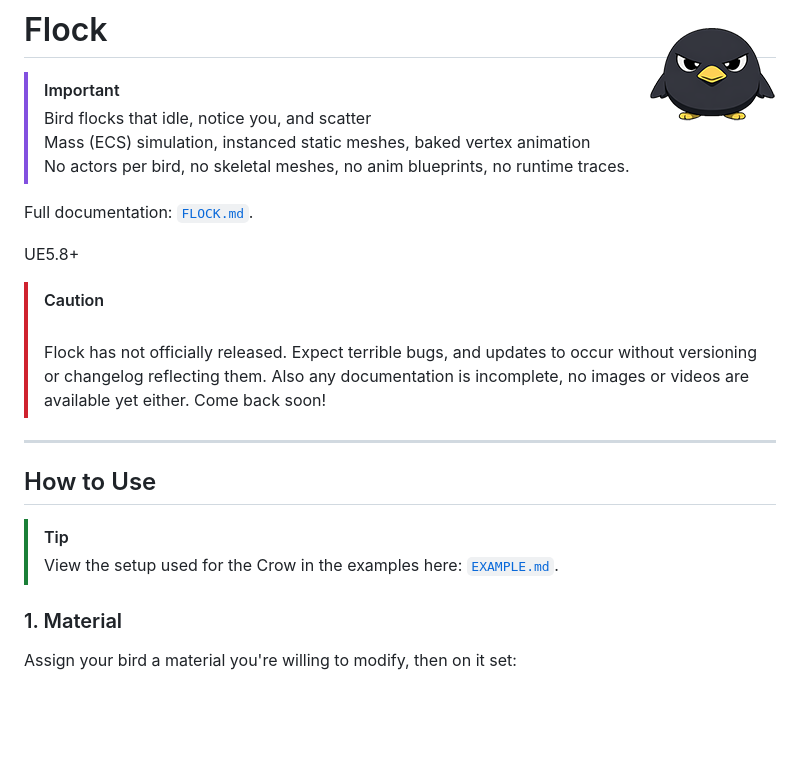
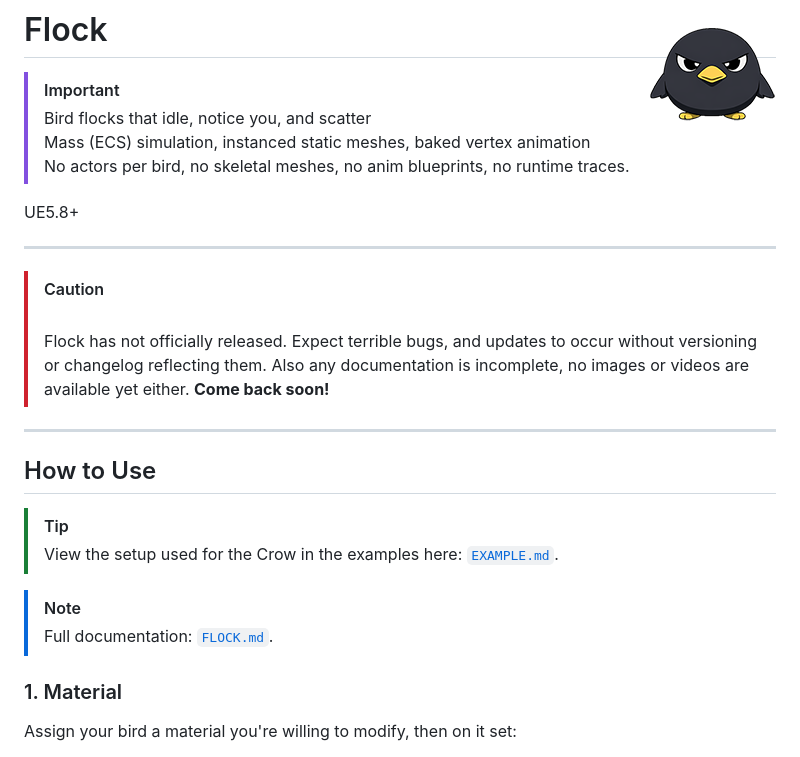
Before and after one commit to Vaei/Flock, a Markdown page: README.md, the part around the change. GitHub-like rendering; blank space fills up the shorter version.

```diff
--- a/README.md
+++ b/README.md
@@ -6,12 +6,12 @@
 vertex animation
 > <br>No actors per bird, no skeletal meshes, no anim blueprints, no runtime traces.
 
-Full documentation: [`FLOCK.md`](./FLOCK.md).
-
 UE5.8+
 
+---
+
 > [!CAUTION]
-> <br>Flock has not officially released. Expect terrible bugs, and updates to occur without versioning or changelog reflecting them. Also any documentation is incomplete, no images or videos are available yet either. Come back soon!
+> <br>Flock has not officially released. Expect terrible bugs, and updates to occur without versioning or changelog reflecting them. Also any documentation is incomplete, no images or videos are available yet either. **Come back soon!**
 
 <!-- TODO(image): hero shot - a flock on a rooftop, one bird mid-takeoff -->
 
@@ -23,6 +23,9 @@ UE5.8+
 
 > [!TIP]
 > View the setup used for the Crow in the examples here: [`EXAMPLE.md`](./EXAMPLE.md).
+
+> [!NOTE]
+> Full documentation: [`FLOCK.md`](./FLOCK.md).
 
 ### 1. Material
 
```
